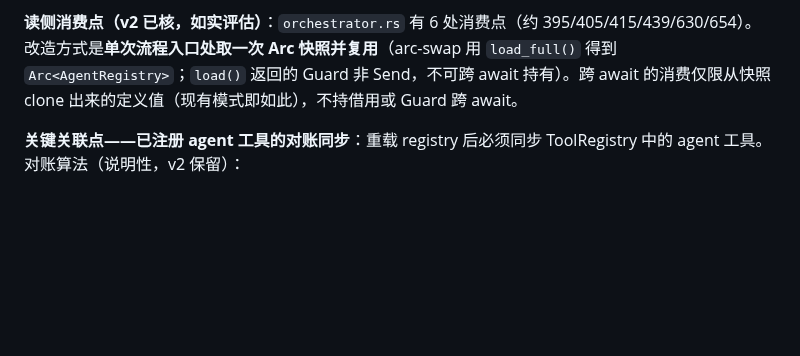
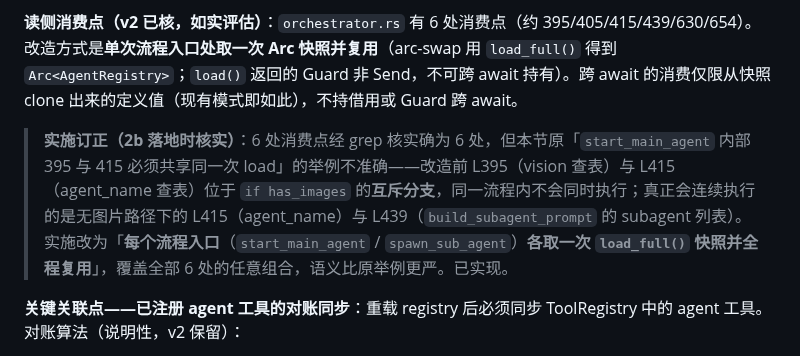
Before and after one commit to laonger/visp, a Markdown page: docs/design/2026-09-24-reload-design.md, the part around the change. GitHub-like rendering; blank space fills up the shorter version.

```diff
--- a/docs/design/2026-09-24-reload-design.md
+++ b/docs/design/2026-09-24-reload-design.md
@@ -195,6 +195,8 @@ visp daemon 启动时一次性装配四类「文件系统来源」的运行时
 - 备选方案（若不愿引入 arc-swap 依赖）：手写「`RwLock<Arc<AgentRegistry>>` + clone Arc」包装，语义等价。
 
 **读侧消费点（v2 已核，如实评估）**：`orchestrator.rs` 有 6 处消费点（约 395/405/415/439/630/654）。改造方式是**单次流程入口处取一次 Arc 快照并复用**（arc-swap 用 `load_full()` 得到 `Arc<AgentRegistry>`；`load()` 返回的 Guard 非 Send，不可跨 await 持有）。跨 await 的消费仅限从快照 clone 出来的定义值（现有模式即如此），不持借用或 Guard 跨 await。
+
+> **实施订正（2b 落地时核实）**：6 处消费点经 grep 核实确为 6 处，但本节原「`start_main_agent` 内部 395 与 415 必须共享同一次 load」的举例不准确——改造前 L395（vision 查表）与 L415（agent_name 查表）位于 `if has_images` 的**互斥分支**，同一流程内不会同时执行；真正会连续执行的是无图片路径下的 L415（agent_name）与 L439（`build_subagent_prompt` 的 subagent 列表）。实施改为「**每个流程入口**（`start_main_agent` / `spawn_sub_agent`）**各取一次 `load_full()` 快照并全程复用**」，覆盖全部 6 处的任意组合，语义比原举例更严。已实现。
 
 **关键关联点——已注册 agent 工具的对账同步**：重载 registry 后必须同步 ToolRegistry 中的 agent 工具。对账算法（说明性，v2 保留）：
 
```
Also changed, not shown: docs/plans/2026-09-24-reload-plan.md (+2 -0 lines).
